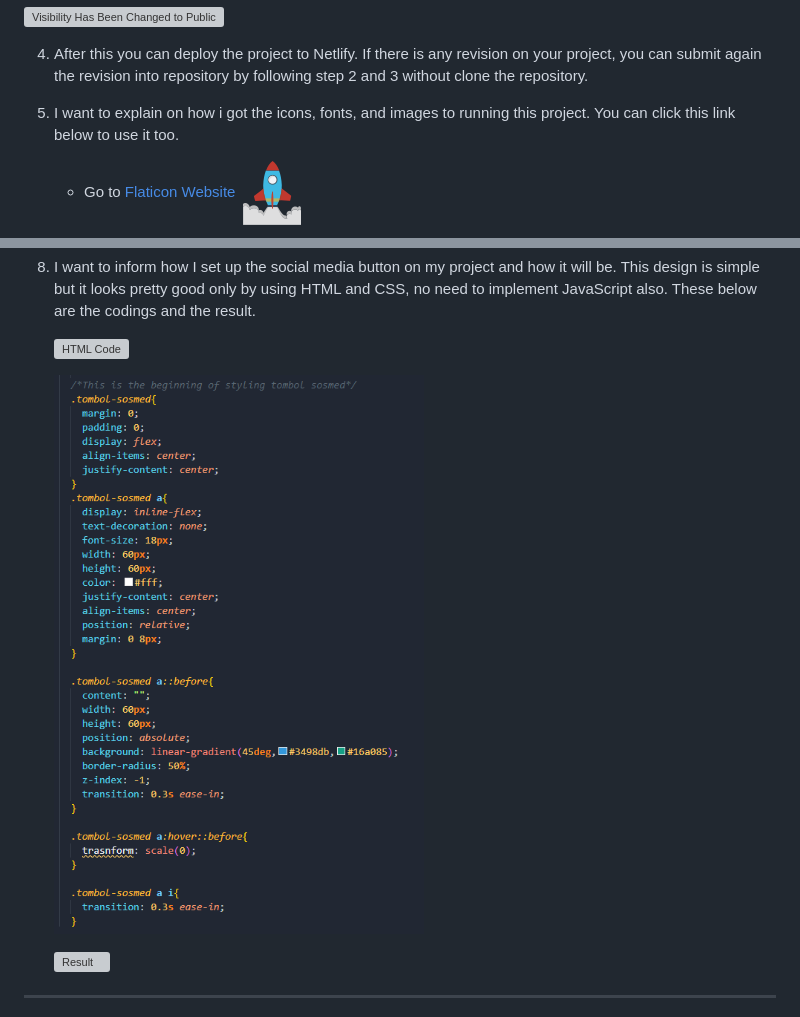
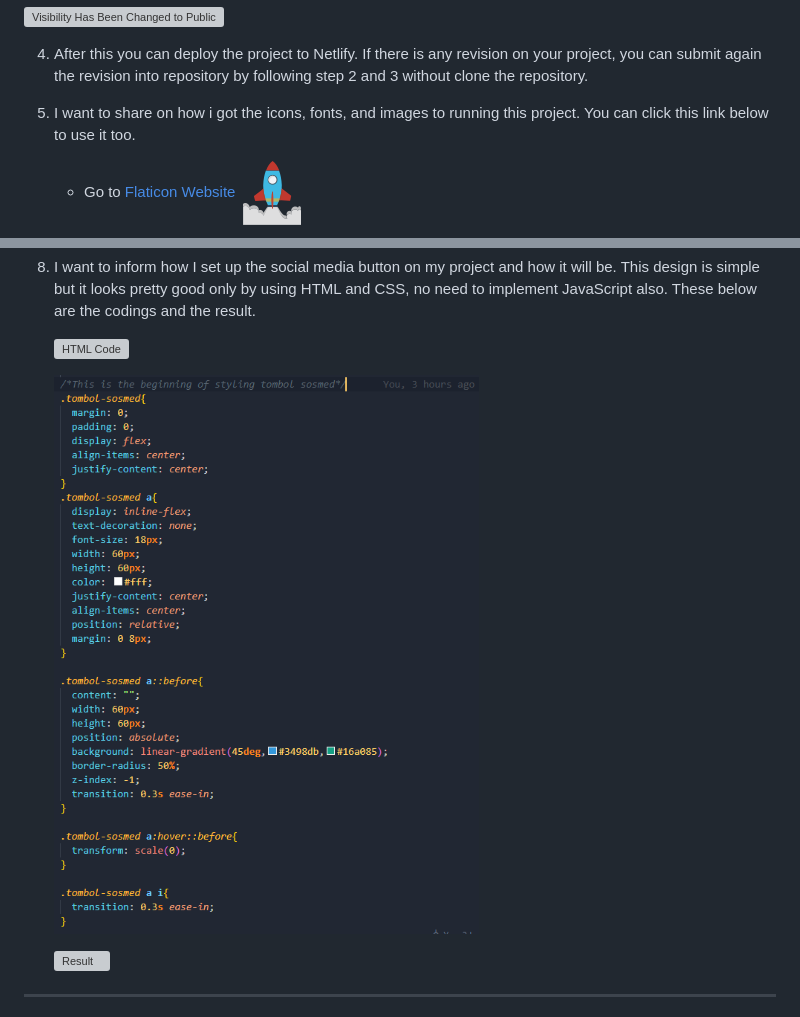
Before and after one commit to revou-fsse-3/milestone-1-SarraNutrisia, a Markdown page: README.md, 2 parts joined by grey strips. Drawn GitHub-style; pictures changed too: images/readme/How_to_Set_Up_Social_Media_Buttons_2.png; grey boxes are pictures that could not be loaded.

Commit message:
Changing Image on Readme and Edit Styling on CSS

```diff
--- a/README.md
+++ b/README.md
@@ -132,7 +132,7 @@ There are few steps to Building A Simple Project Website, there are Determine Th
 4. After this you can deploy the project to Netlify. If there is any revision on your project, you can submit again the revision into repository by following step 2 and 3 without clone the repository.
 
 
-5. I want to explain on how i got the icons, fonts, and images to running this project. You can click this link below to use it too.
+5. I want to share on how i got the icons, fonts, and images to running this project. You can click this link below to use it too.
 
    * Go to [Flaticon Website](https://www.flaticon.com/icons) ![Flaticon Website](images/readme/Icon_Deployment.png)
 
```
Also changed, not shown: 1 other file.
